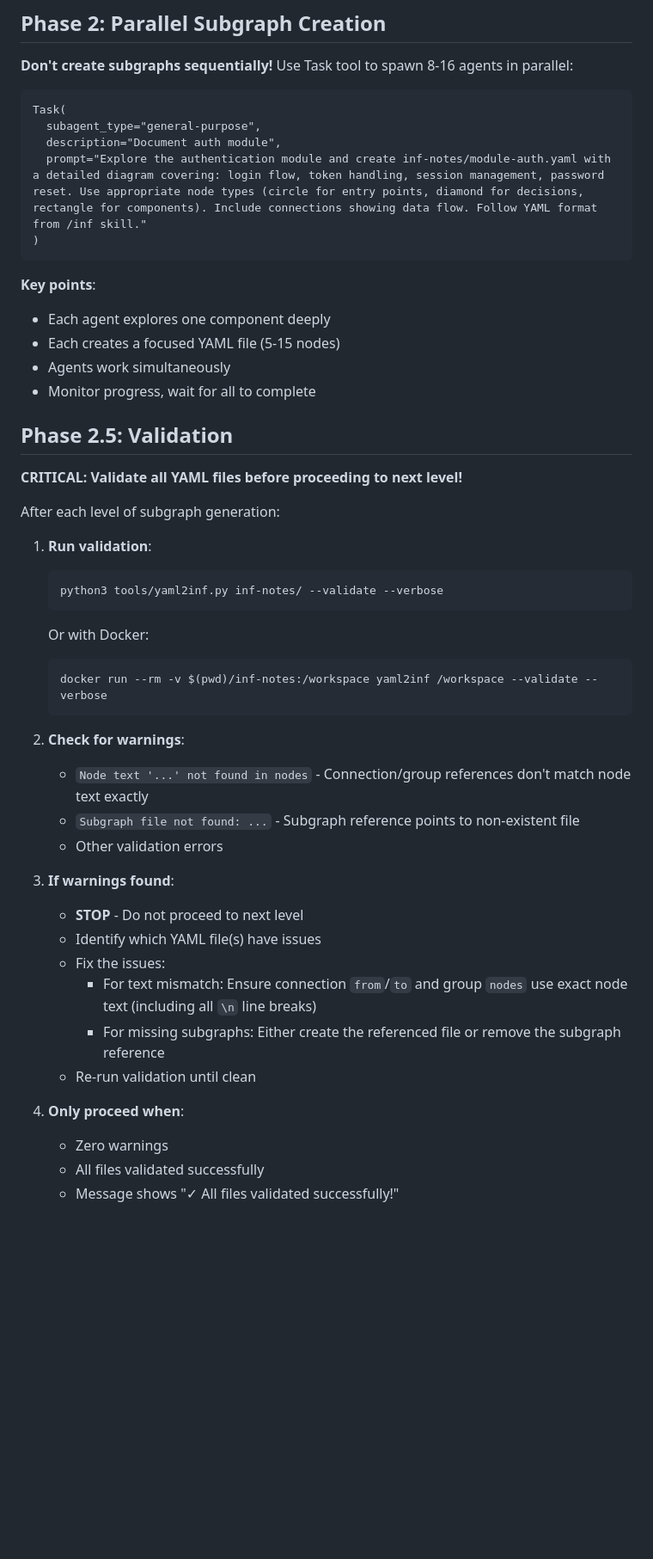
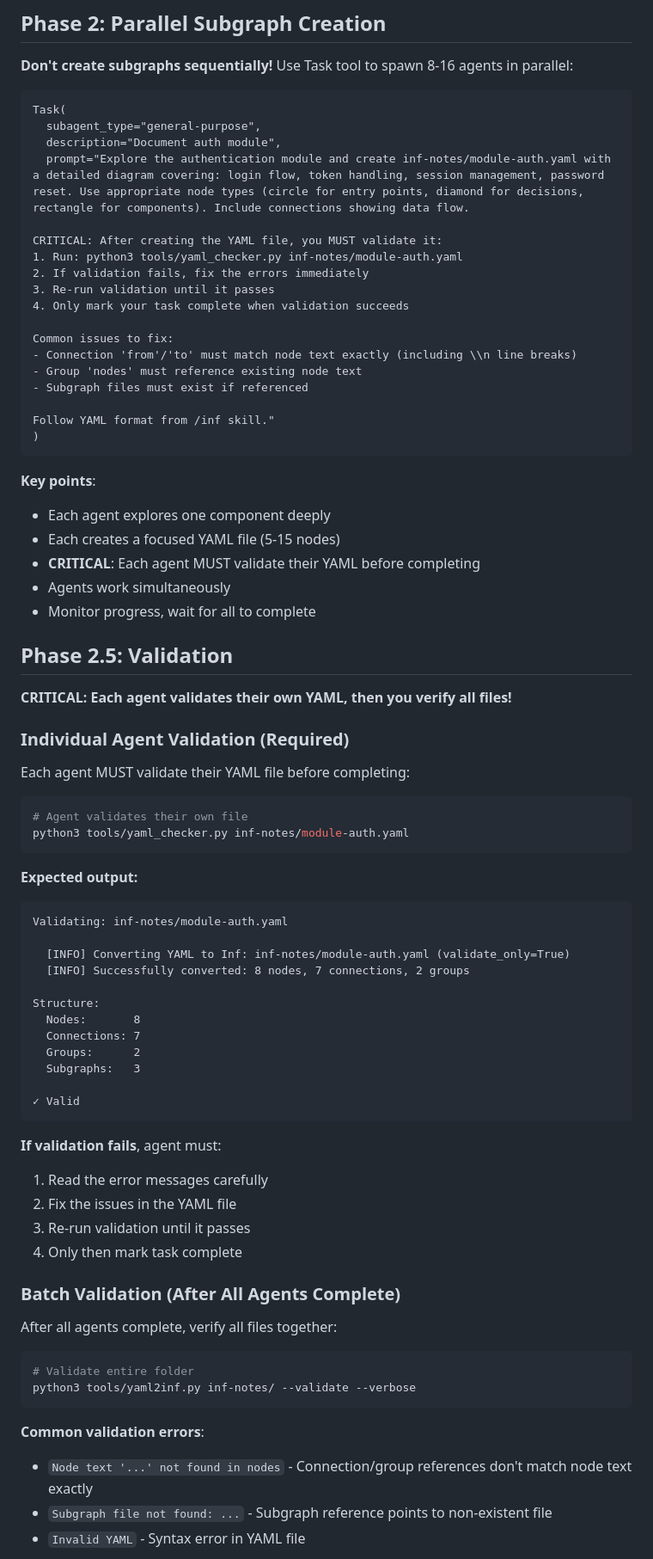
Before and after one commit to jysh1214/inf, a Markdown page: SKILL.md, the part around one of its changes. Shown at 86% size. GitHub-like rendering; blank space fills up the shorter version.

````diff
--- a/SKILL.md
+++ b/SKILL.md
@@ -266,45 +266,76 @@ nodes:
 Task(
   subagent_type="general-purpose",
   description="Document auth module",
-  prompt="Explore the authentication module and create inf-notes/module-auth.yaml with a detailed diagram covering: login flow, token handling, session management, password reset. Use appropriate node types (circle for entry points, diamond for decisions, rectangle for components). Include connections showing data flow. Follow YAML format from /inf skill."
+  prompt="Explore the authentication module and create inf-notes/module-auth.yaml with a detailed diagram covering: login flow, token handling, session management, password reset. Use appropriate node types (circle for entry points, diamond for decisions, rectangle for components). Include connections showing data flow.
+
+CRITICAL: After creating the YAML file, you MUST validate it:
+1. Run: python3 tools/yaml_checker.py inf-notes/module-auth.yaml
+2. If validation fails, fix the errors immediately
+3. Re-run validation until it passes
+4. Only mark your task complete when validation succeeds
+
+Common issues to fix:
+- Connection 'from'/'to' must match node text exactly (including \\n line breaks)
+- Group 'nodes' must reference existing node text
+- Subgraph files must exist if referenced
+
+Follow YAML format from /inf skill."
 )
 ```
 
 **Key points**:
 - Each agent explores one component deeply
 - Each creates a focused YAML file (5-15 nodes)
+- **CRITICAL**: Each agent MUST validate their YAML before completing
 - Agents work simultaneously
 - Monitor progress, wait for all to complete
 
 ## Phase 2.5: Validation
 
-**CRITICAL: Validate all YAML files before proceeding to next level!**
+**CRITICAL: Each agent validates their own YAML, then you verify all files!**
 
-After each level of subgraph generation:
+### Individual Agent Validation (Required)
 
-1. **Run validation**:
-   ```bash
-   python3 tools/yaml2inf.py inf-notes/ --validate --verbose
-   ```
-   Or with Docker:
-   ```bash
-   docker run --rm -v $(pwd)/inf-notes:/workspace yaml2inf /workspace --validate --verbose
-   ```
+Each agent MUST validate their YAML file before completing:
 
-2. **Check for warnings**:
-   - `Node text '...' not found in nodes` - Connection/group references don't match node text exactly
-   - `Subgraph file not found: ...` - Subgraph reference points to non-existent file
-   - Other validation errors
+```bash
+# Agent validates their own file
+python3 tools/yaml_checker.py inf-notes/module-auth.yaml
+```
 
-3. **If warnings found**:
-   - **STOP** - Do not proceed to next level
-   - Identify which YAML file(s) have issues
-   - Fix the issues:
-     - For text mismatch: Ensure connection `from`/`to` and group `nodes` use exact node text (including all `\n` line breaks)
-     - For missing subgraphs: Either create the referenced file or remove the subgraph reference
-   - Re-run validation until clean
+**Expected output:**
+```
+Validating: inf-notes/module-auth.yaml
 
-4. **Only proceed when**:
-   - Zero warnings
-   - All files validated successfully
-   - Message shows "✓ All files validated successfully!"
+  [INFO] Converting YAML to Inf: inf-notes/module-auth.yaml (validate_only=True)
+  [INFO] Successfully converted: 8 nodes, 7 connections, 2 groups
+
+Structure:
+  Nodes:       8
+  Connections: 7
+  Groups:      2
+  Subgraphs:   3
+
+✓ Valid
+```
+
+**If validation fails**, agent must:
+1. Read the error messages carefully
+2. Fix the issues in the YAML file
+3. Re-run validation until it passes
+4. Only then mark task complete
+
+### Batch Validation (After All Agents Complete)
+
+After all agents complete, verify all files together:
+
+```bash
+# Validate entire folder
+python3 tools/yaml2inf.py inf-notes/ --validate --verbose
+```
+
+**Common validation errors**:
+- `Node text '...' not found in nodes` - Connection/group references don't match node text exactly
+- `Subgraph file not found: ...` - Subgraph reference points to non-existent file
+- `Invalid YAML` - Syntax error in YAML file
+
````
Also changed, not shown: other parts of SKILL.md (+54 -18 lines).
